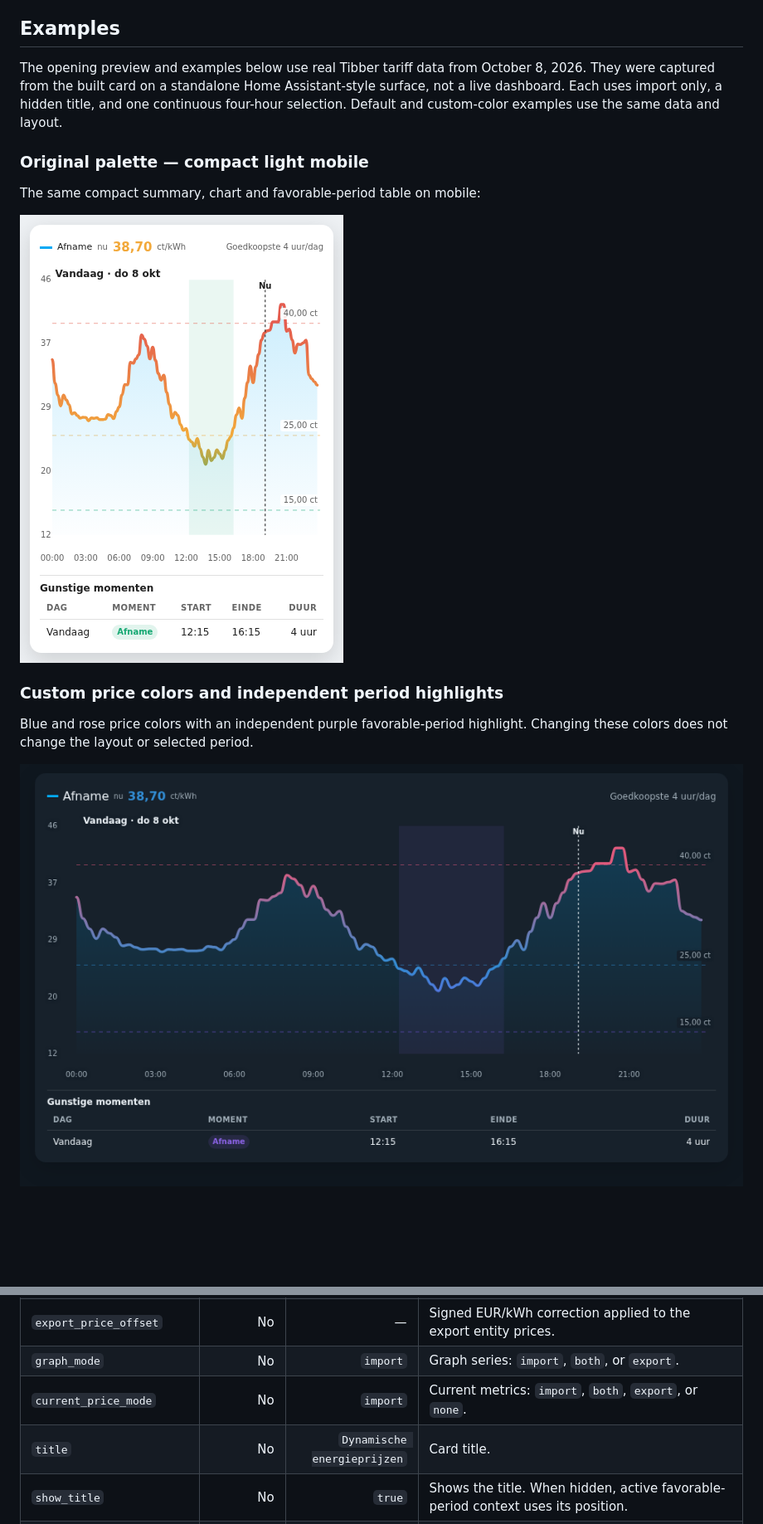
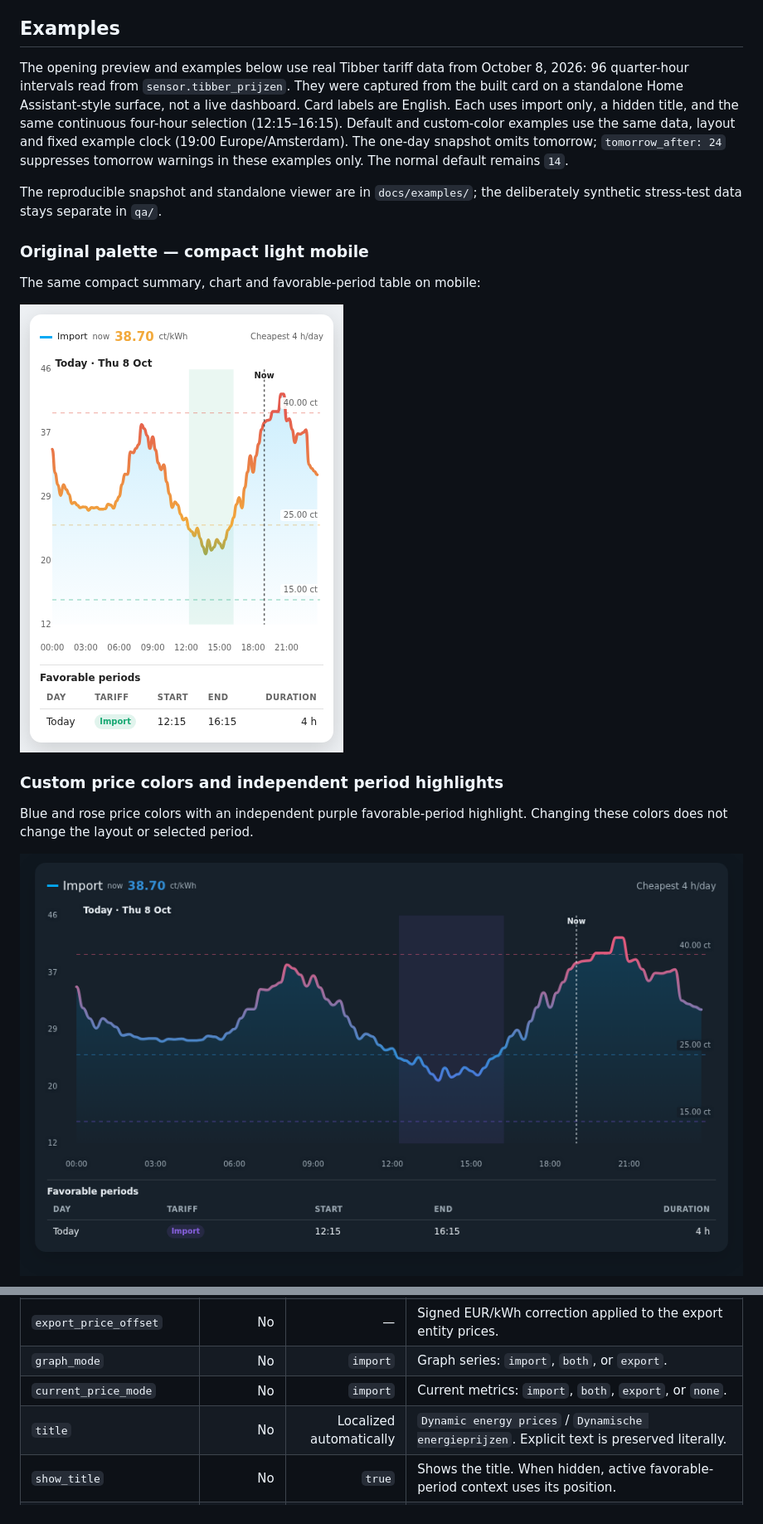
Before and after one commit to hidder11/dynamic-energy-price-card, a Markdown page: README.md, 2 parts joined by grey strips. Shown at 83% size. GitHub-like rendering; pictures changed too: docs/images/revised-custom-dark-desktop.png, docs/images/revised-default-light-mobile.png; blank space fills up the shorter version.

Commit message:
feat: localize card and native editor in Dutch and English

```diff
--- a/README.md
+++ b/README.md
@@ -44,7 +44,9 @@ Replace `entity` with your price sensor. This example highlights the cheapest co
 
 ## Examples
 
-The opening preview and examples below use real Tibber tariff data from October 8, 2026. They were captured from the built card on a standalone Home Assistant-style surface, not a live dashboard. Each uses import only, a hidden title, and one continuous four-hour selection. Default and custom-color examples use the same data and layout.
+The opening preview and examples below use real Tibber tariff data from October 8, 2026: 96 quarter-hour intervals read from `sensor.tibber_prijzen`. They were captured from the built card on a standalone Home Assistant-style surface, not a live dashboard. Card labels are English. Each uses import only, a hidden title, and the same continuous four-hour selection (12:15–16:15). Default and custom-color examples use the same data, layout and fixed example clock (19:00 Europe/Amsterdam). The one-day snapshot omits tomorrow; `tomorrow_after: 24` suppresses tomorrow warnings in these examples only. The normal default remains `14`.
+
+The reproducible snapshot and standalone viewer are in `docs/examples/`; the deliberately synthetic stress-test data stays separate in `qa/`.
 
 ### Original palette — compact light mobile
 
@@ -163,7 +172,7 @@ show_export_table: true
 | `export_price_offset` | No | — | Signed EUR/kWh correction applied to the export entity prices. |
 | `graph_mode` | No | `import` | Graph series: `import`, `both`, or `export`. |
 | `current_price_mode` | No | `import` | Current metrics: `import`, `both`, `export`, or `none`. |
-| `title` | No | `Dynamische energieprijzen` | Card title. |
+| `title` | No | Localized automatically | `Dynamic energy prices` / `Dynamische energieprijzen`. Explicit text is preserved literally. |
 | `show_title` | No | `true` | Shows the title. When hidden, active favorable-period context uses its position. |
 | `show_hover_line` | No | `true` | Shows a guide line for the active tooltip interval. |
 | `show_average_line` | No | `false` | Shows a separately labelled average for each visible graph series. |
```
Also changed, not shown: other parts of README.md (+8 -1 lines), docs/QA-LOCALIZATION.md (added, +70 -0 lines), docs/UI-DESIGN-SPEC.md (+3 -2 lines), docs/images/revised-custom-light-mobile.png, docs/images/revised-default-dark-desktop.png, 12 other files.
